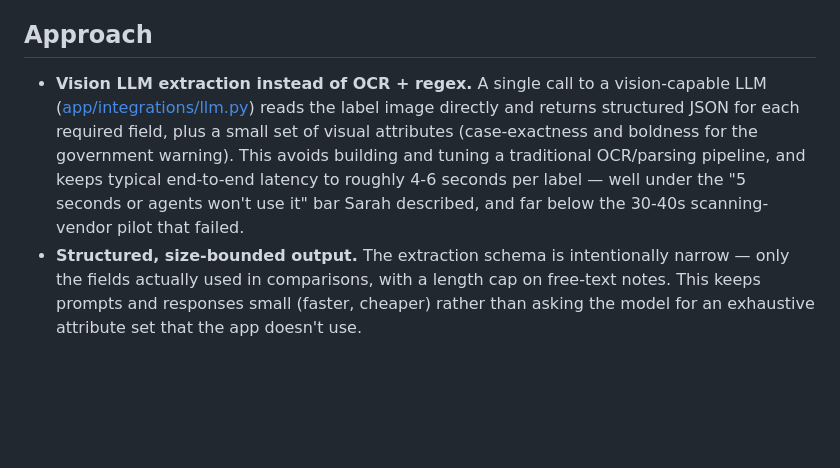
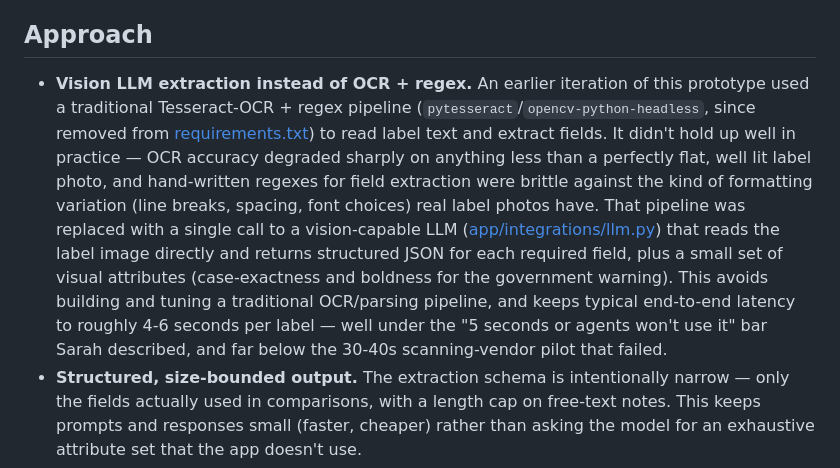
Before and after one commit to robert-zhou/alcohol-checker, a Markdown page: APPROACH.md, the part around the change. Drawn GitHub-style; blank space fills up the shorter version.

Commit message:
Document earlier OCR+regex approach that was abandoned in favor of vision-LLM

```diff
--- a/APPROACH.md
+++ b/APPROACH.md
@@ -19,13 +19,19 @@ edge cases rather than blind rejection.
 
 ## Approach
 
-- **Vision LLM extraction instead of OCR + regex.** A single call to a vision-capable LLM
-  ([app/integrations/llm.py](app/integrations/llm.py)) reads the label image directly and returns
-  structured JSON for each required field, plus a small set of visual attributes (case-exactness
-  and boldness for the government warning). This avoids building and tuning a traditional
-  OCR/parsing pipeline, and keeps typical end-to-end latency to roughly 4-6 seconds per label —
-  well under the "5 seconds or agents won't use it" bar Sarah described, and far below the 30-40s
-  scanning-vendor pilot that failed.
+- **Vision LLM extraction instead of OCR + regex.** An earlier iteration of this prototype used a
+  traditional Tesseract-OCR + regex pipeline (`pytesseract`/`opencv-python-headless`, since removed
+  from [requirements.txt](requirements.txt)) to read label text and extract fields. It didn't hold
+  up well in practice — OCR accuracy degraded sharply on anything less than a perfectly flat, well
+  lit label photo, and hand-written regexes for field extraction were brittle against the kind of
+  formatting variation (line breaks, spacing, font choices) real label photos have. That pipeline
+  was replaced with a single call to a vision-capable LLM
+  ([app/integrations/llm.py](app/integrations/llm.py)) that reads the label image directly and
+  returns structured JSON for each required field, plus a small set of visual attributes
+  (case-exactness and boldness for the government warning). This avoids building and tuning a
+  traditional OCR/parsing pipeline, and keeps typical end-to-end latency to roughly 4-6 seconds per
+  label — well under the "5 seconds or agents won't use it" bar Sarah described, and far below the
+  30-40s scanning-vendor pilot that failed.
 - **Structured, size-bounded output.** The extraction schema is intentionally narrow — only the
   fields actually used in comparisons, with a length cap on free-text notes. This keeps prompts
   and responses small (faster, cheaper) rather than asking the model for an exhaustive attribute
```
